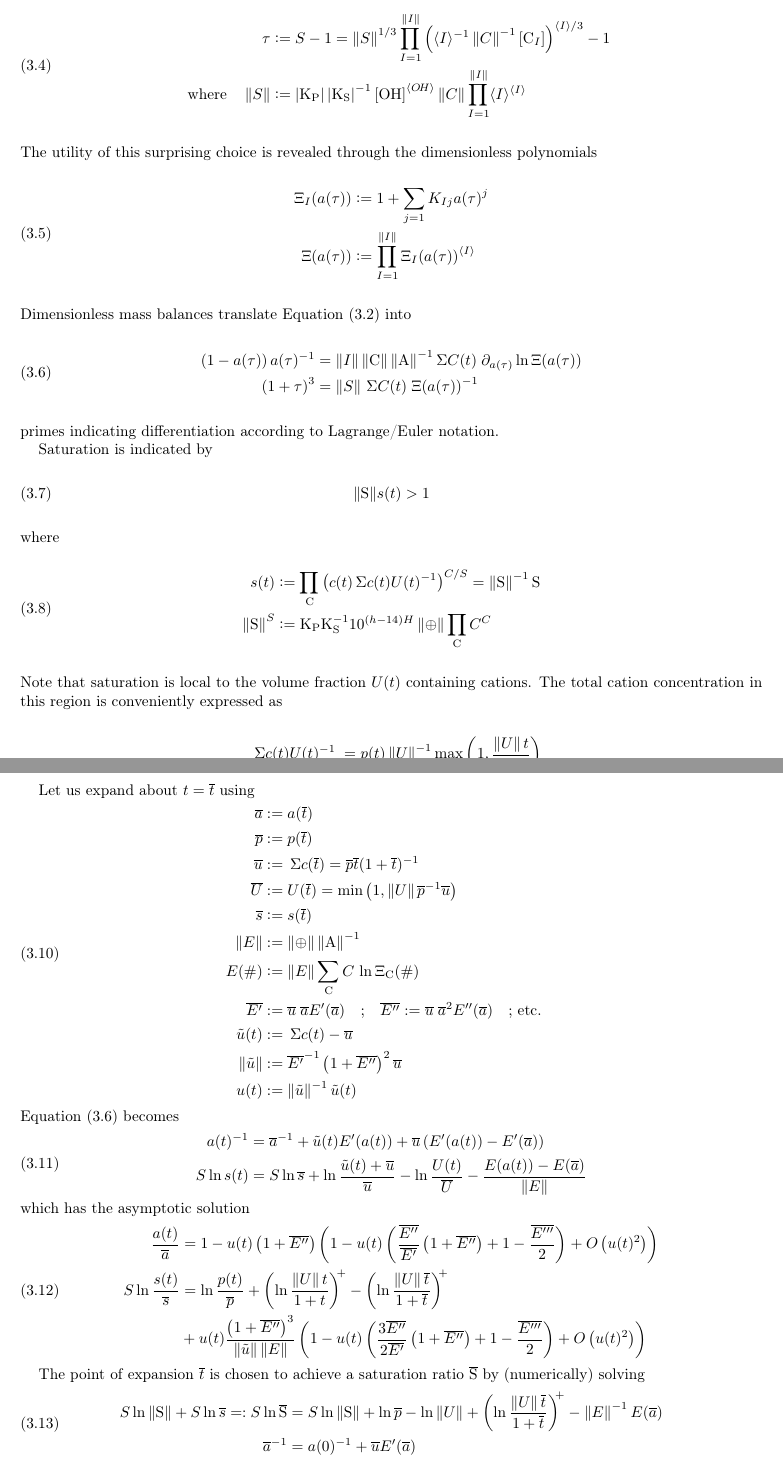
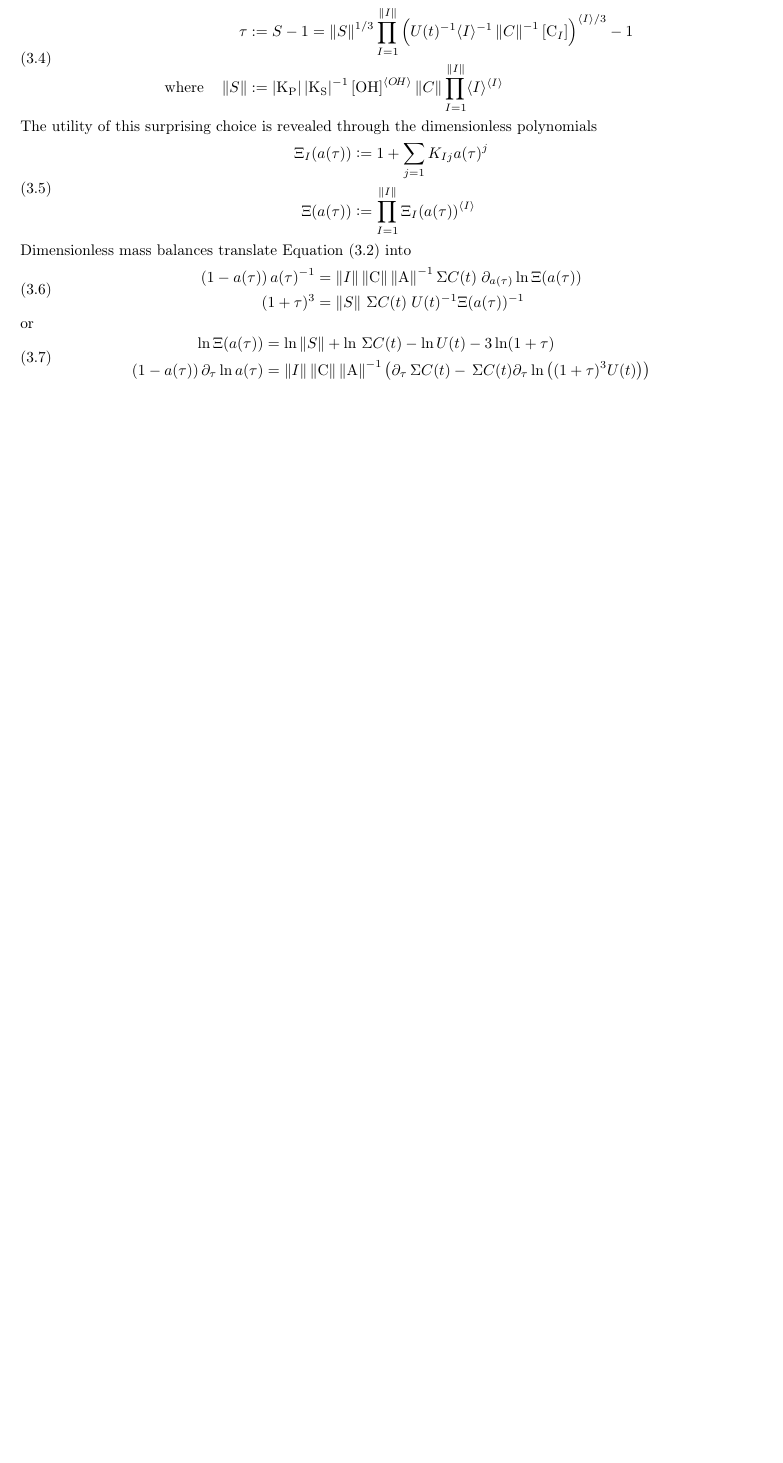
Before and after one commit to miltonra/times-change, a LaTeX document (production.tex): two parts of pages 3 and 4 of 4 before the commit and part of page 3 of 3 after it, the two joined at a grey line, cut so that both start at the same text, the shorter picture padded with empty space. Compiled offline with pdfLaTeX.

Commit message:
Saturation correct

```diff
--- a/production.tex
+++ b/production.tex
@@ -130,7 +130,7 @@
     From \Cref{sec:Supply} \tot{\cn{A}} is constant and $\tot{\cn[I]{C}} = \stc{I}\tot{\cn{C}}$ is essentially a single function of time which drives everything relevant to saturation. So \tot{C}(t) is a natural choice for the sense of time $\tau$. But this single source of time of course affects supersaturation itself, and only really interests us in so far as it does. So the convenient measure of time is supersaturation itself
     \begin{equation}\label{def:Sat:tau}
         \begin{aligned}
-            \tau &\deq S-1 = \norm{S}^{1/3} \prod_{I=1}^{\norm{I}}\left(\stc{I}^{-1}\norm{{C}}^{-1}\cn[I]{C}\right)^{\stc{I}/3} - 1 \\
+            \tau &\deq S-1 = \norm{S}^{1/3} \prod_{I=1}^{\norm{I}}\left(U(t)^{-1}\stc{I}^{-1}\norm{{C}}^{-1}\cn[I]{C}\right)^{\stc{I}/3} - 1 \\
             \QT{where} \norm{S} &\deq \mds{\dn{K_{P}}}\mds{\dn{K_{S}}}^{-1} \cn{OH}^{\stc{O\!H}} \norm{{C}} \prod_{I=1}^{\norm{I}}\stc{I}^{\stc{I}}
         \end{aligned}
     \end{equation}
@@ -145,77 +145,17 @@
     \begin{equation}\label{eq:Sat:MB}
         \begin{aligned}
             \left(1-a(\tau)\right) a(\tau)^{-1} &= \norm{I}\dn{\norm{C}\norm{A}^{-1}} \tot{C}(t) \; \partial_{a(\tau)} \ln \Xi(a(\tau)) \\
-            (1+\tau)^{3}  &= \norm{S} \tot{C}(t) \; \Xi(a(\tau))^{-1} \\
+            (1+\tau)^{3}  &= \norm{S} \tot{C}(t) \; U(t)^{-1} \Xi(a(\tau))^{-1}
         \end{aligned}
     \end{equation}
-    primes indicating differentiation according to Lagrange/Euler notation.
-
-    Saturation is indicated by
-        \begin{equation}\label{def:Sat:isat}
-            \dn{\norm{S}} s(t) > 1
-        \end{equation}
-    where
-    \begin{equation}\label{def:Sat:sat}
+    or
+    \begin{equation}\label{eq:Sat:MB2}
         \begin{aligned}
-            s(t) &\deq \prod_{\dn{C}} \left(c(t)\tot{c(t)U(t)^{-1}}\right)^{C/S} = \dn{\norm{S}^{-1}S} \\
-            \norm{\dn{S}}^{S} &\deq \dn{K_{P} K_{S}^{-1}} 10^{(h-14)H} \norm{\oplus} \prod_{\dn{C}} C^{C} \\
+            \ln \Xi(a(\tau)) &= \ln \norm{S} + \ln \tot{C}(t) - \ln U(t) - 3 \ln (1+\tau) \\
+            \left(1-a(\tau)\right) \partial_{\tau} \ln a(\tau) &= \norm{I}\dn{\norm{C}\norm{A}^{-1}}
+            \left(\partial_{\tau} \tot{C}(t) - \tot{C}(t) \partial_{\tau} \ln \left((1+\tau)^{3}U(t)\right)\right) \\
         \end{aligned}
     \end{equation}
-    Note that saturation is local to the volume fraction $U(t)$ containing cations. The total cation concentration in this region is conveniently expressed as
-    \begin{equation}\label{eq:Sat:sat}
-        \begin{aligned}
-            \tot{c(t)U(t)^{-1}} &\phantom{:} = p(t) \norm{U}^{-1} \max \left(1, \frac{\norm{U}t}{1+t}\right) \\
-            \QT{where} p(t)&\deq 1 - t^{-1} P(t)
-        \end{aligned}
-    \end{equation}
-
-    Let us expand about $t=\overline{t}$ using
-    \begin{equation}\label{eq:Sat:sat}
-        \begin{aligned}
-            \overline{a}&\deq a(\overline{t}) \\
-            \overline{p} &\deq p(\overline{t}) \\
-            \overline{u} &\deq \tot{c(\overline{t})} = \overline{p} \overline{t} (1+\overline{t})^{-1}\\
-            \overline{U}&\deq U(\overline{t}) = \min \left(1, \norm{U} \overline{p}^{-1} \overline{u}\right)\\
-            \overline{s}&\deq s(\overline{t}) \\
-            \norm{E} &\deq \norm{\oplus}\norm{\dn{A}}^{-1} \\
-            E(\#) &\deq \norm{E} \sum_{\dn{C}} C\, \ln \Xi_{\dn{C}}(\#) \\
-            \overline{E^{\prime}} &\deq \overline{u} \;\overline{a}E^{\prime}(\overline{a}) \QT{;} \overline{E^{\prime\prime}} \deq \overline{u} \;\overline{a}^{2} E^{\prime\prime}(\overline{a}) \QT{; etc.} \\
-            \tilde{u}(t) &\deq \tot{c(t)}-\overline{u} \\
-            \norm{\tilde{u}} &\deq \overline{E^{\prime}}^{-1} \left(1+\overline{E^{\prime\prime}}\right)^{2} \overline{u} \\
-            u(t) &\deq \norm{\tilde{u}}^{-1} \tilde{u}(t) \\
-        \end{aligned}
-    \end{equation}
-    \Cref{eq:Sat:MB} becomes
-    \begin{equation}\label{eq:Sat:exp}
-        \begin{aligned}
-            a(t)^{-1} &= \overline{a}^{-1} + \tilde{u}(t)E^{\prime}(a(t)) + \overline{u} \left(E^{\prime}(a(t))-E^{\prime}(\overline{a})\right) \\
-            S \ln s(t) &= S \ln \overline{s} + \ln \frac{\tilde{u}(t)+\overline{u}}{\overline{u}} - \ln \frac{U(t)}{\overline{U}}
-             - \frac{E(a(t))-E(\overline{a})}{\norm{E}}
-        \end{aligned}
-    \end{equation}
-    which has the asymptotic solution
-    \begin{equation}\label{sol:Sat:exp}
-        \begin{aligned}
-            \frac{a(t)}{\overline{a}} &= 1 - u(t) \left(1+\overline{E^{\prime\prime}}\right)
-            \left(1 - u(t)\left(
-            \frac{\overline{E^{\prime\prime}}}{\overline{E^{\prime}}}\left(1+\overline{E^{\prime\prime}}\right) + 1-\frac{\overline{E^{\prime\prime\prime}}}{2}\right) + O\left(u(t)^{2}\right)\right) \\
-            S \ln \frac{s(t)}{\overline{s}} &= \ln \frac{p(t)}{\overline{p}} + \left(\ln \frac{\norm{U}t}{1+t}\right)^{\!\!+}
-            - \left(\ln \frac{\norm{U}\overline{t}}{1+\overline{t}}\right)^{\!\!+} \\
-            &+ u(t) \frac{\left(1+\overline{E^{\prime\prime}}\right)^{3}}{\norm{\tilde{u}}\norm{E}}
-            \left(1 - u(t)\left(
-            \frac{3\overline{E^{\prime\prime}}}{2\overline{E^{\prime}}}\left(1+\overline{E^{\prime\prime}}\right) + 1-\frac{\overline{E^{\prime\prime\prime}}}{2}\right) + O\left(u(t)^{2}\right)\right) \\
-        \end{aligned}
-    \end{equation}
-
-    The point of expansion $\overline{t}$ is chosen to achieve a saturation ratio $\dn{\overline{S}}$ by (numerically) solving
-    \begin{equation}\label{eq:Sat:fsat}
-        \begin{aligned}
-            S \ln \dn{\norm{S}} + S \ln \overline{s} \deqr S \ln \dn{\overline{S}}  &= S \ln \dn{\norm{S}} + \ln \overline{p} - \ln \norm{U}
-             + \left(\ln \frac{\norm{U}\overline{t}}{1+\overline{t}}\right)^{\!\!+} - \norm{E}^{-1} E(\overline{a}) \\
-            \overline{a}^{-1} &= a(0)^{-1} + \overline{u}E^{\prime}(\overline{a})
-        \end{aligned}
-    \end{equation}
-    The positive part $(\#)^{+}$ in these equations is 0 unless $\overline{U}=1$.
 
 
 %%%%%%%%%%%%%%%%%%%%%%%%%%%%%%%%%%%%%%%%%%%%%%%%%%%%%%%%%%%%%%%%%%%%%%%%%%%%%%%%%%%%%%%%%%%%%%%%%%%%%%%%%%%%%%%%%%%
```
Also changed, not shown: production.pdf.
